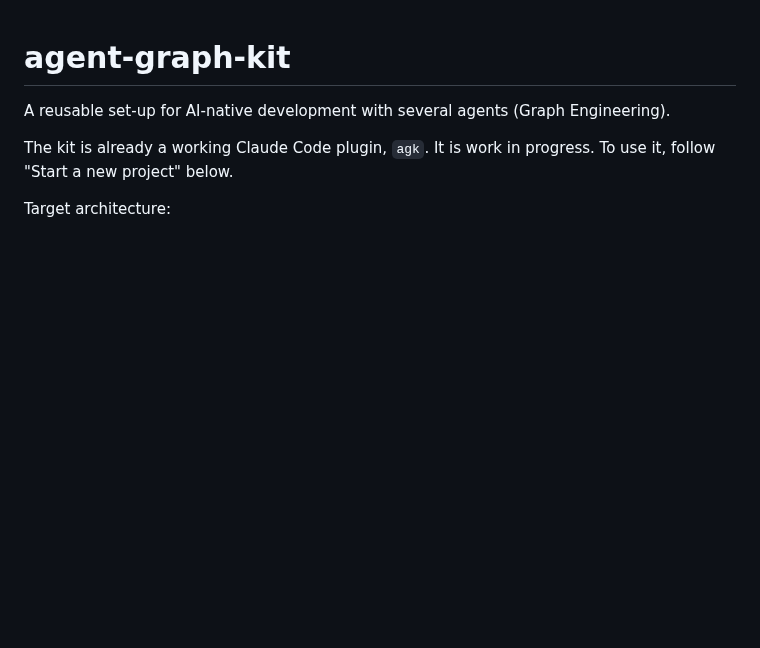
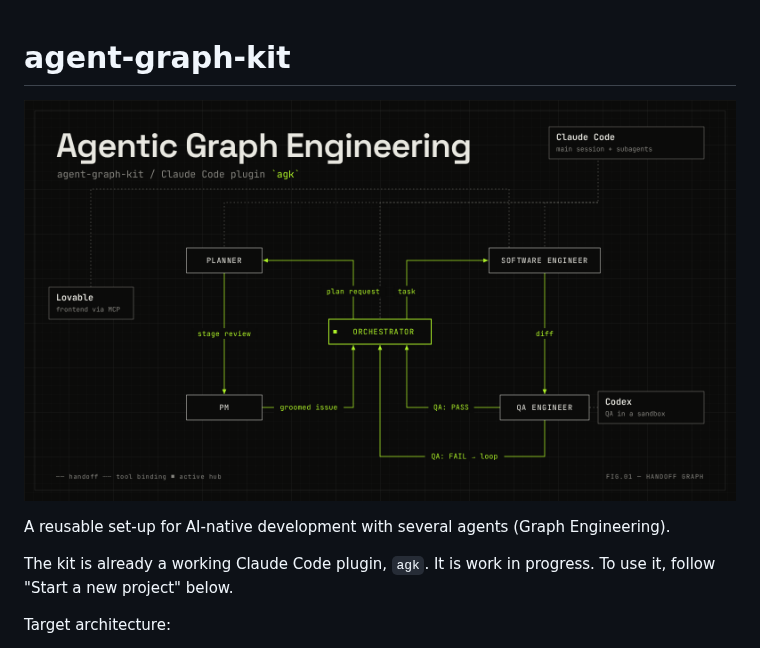
Before and after one commit to Lighfe/agent-graph-kit, a Markdown page: README.md, the part around the change. Rendered like a GitHub page; pictures changed too: docs/assets/agk-overview.png (added); blank space fills up the shorter version.

Commit message:
README: overview image made by Lovable (#217)
Co-Authored-By: Claude Sonnet 5.5 <noreply@anthropic.com>

```diff
--- a/README.md
+++ b/README.md
@@ -1,4 +1,6 @@
 # agent-graph-kit
+
+![Agentic Graph Engineering: five agents (orchestrator, planner, PM, software engineer, QA engineer) joined by handoffs, with the tools Claude Code, Codex and Lovable](docs/assets/agk-overview.png)
 
 A reusable set-up for AI-native development with several agents (Graph Engineering).
 
```
